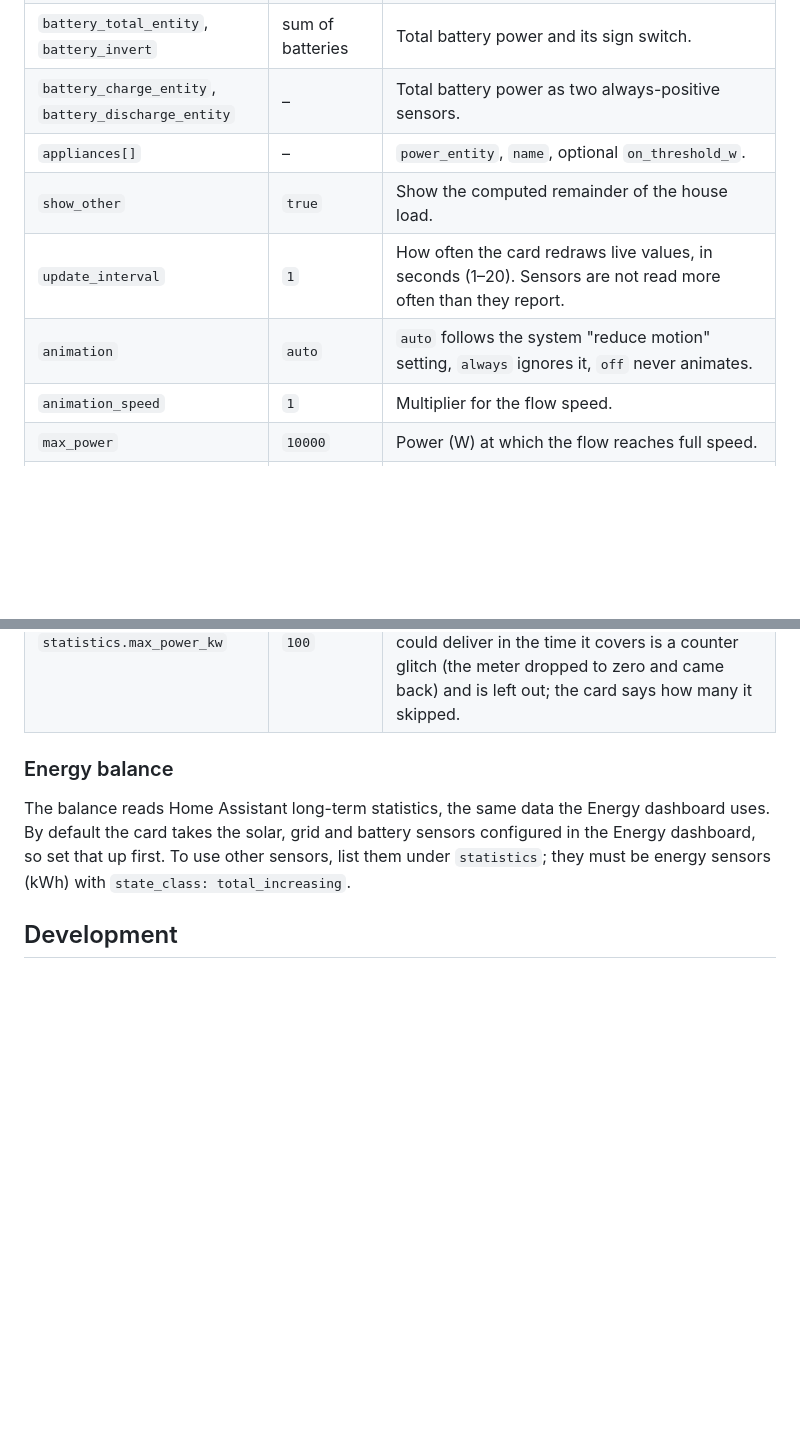
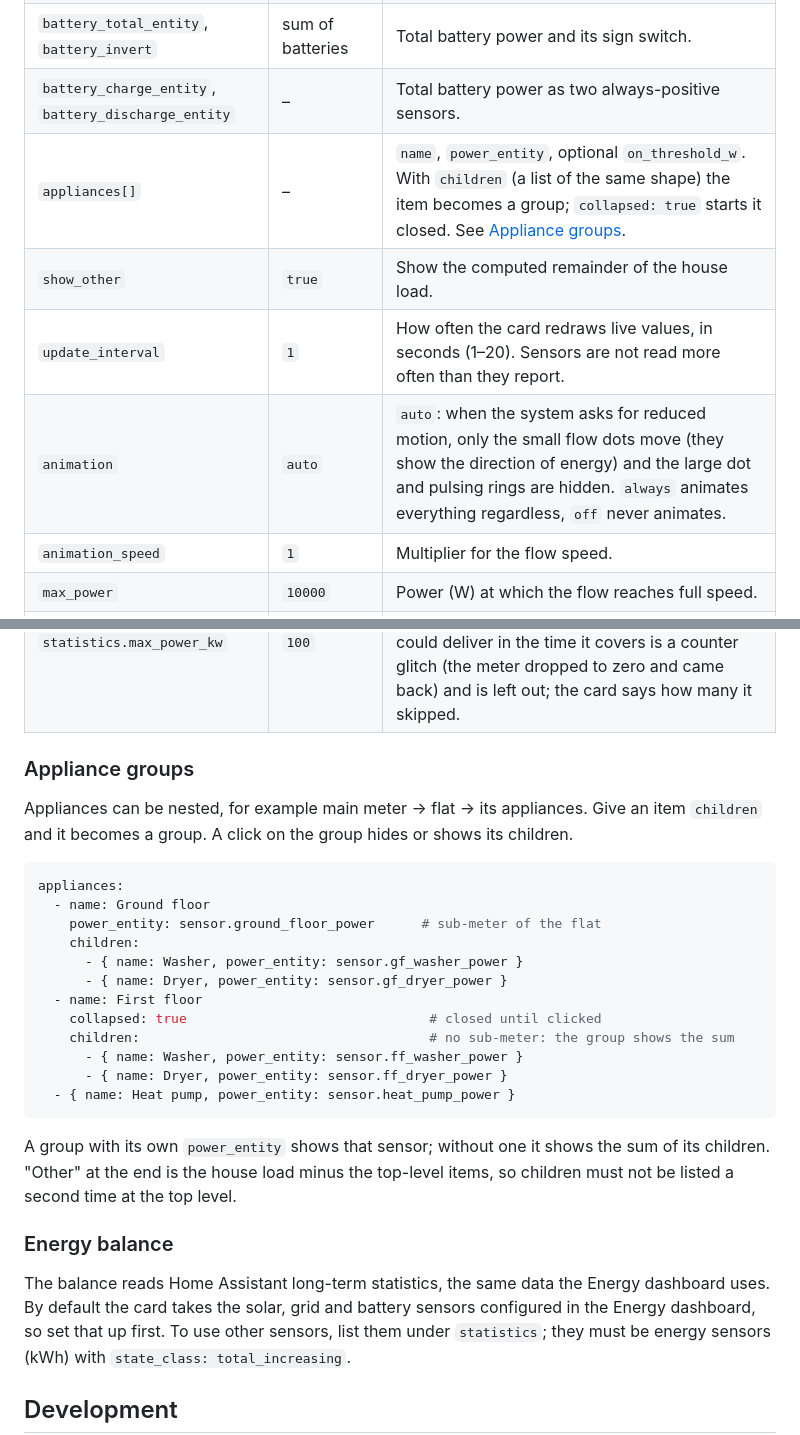
Before and after one commit to Developer089/UltimatePower-Card, a Markdown page: README.md, 2 parts joined by grey strips. GitHub-like rendering; blank space fills up the shorter version.

````diff
--- a/README.md
+++ b/README.md
@@ -90,16 +90,37 @@ Power sensors may be in W or kW.
 | `batteries[]` | – | `soc_entity`, optional `name`, and the power either as one signed sensor `power_entity` (positive = discharging, `invert` flips it) or as two always-positive sensors `charge_entity` + `discharge_entity`. |
 | `battery_total_entity`, `battery_invert` | sum of batteries | Total battery power and its sign switch. |
 | `battery_charge_entity`, `battery_discharge_entity` | – | Total battery power as two always-positive sensors. |
-| `appliances[]` | – | `power_entity`, `name`, optional `on_threshold_w`. |
+| `appliances[]` | – | `name`, `power_entity`, optional `on_threshold_w`. With `children` (a list of the same shape) the item becomes a group; `collapsed: true` starts it closed. See [Appliance groups](#appliance-groups). |
 | `show_other` | `true` | Show the computed remainder of the house load. |
 | `update_interval` | `1` | How often the card redraws live values, in seconds (1–20). Sensors are not read more often than they report. |
-| `animation` | `auto` | `auto` follows the system "reduce motion" setting, `always` ignores it, `off` never animates. |
+| `animation` | `auto` | `auto`: when the system asks for reduced motion, only the small flow dots move (they show the direction of energy) and the large dot and pulsing rings are hidden. `always` animates everything regardless, `off` never animates. |
 | `animation_speed` | `1` | Multiplier for the flow speed. |
 | `max_power` | `10000` | Power (W) at which the flow reaches full speed. |
 | `show_w_not_kw` | `false` | Always show watts. |
 | `show_statistics` | `true` | Show the energy balance section. |
 | `statistics` | Energy dashboard | Override the energy sensors: `pv`, `grid_import`, `grid_export`, `battery_charge`, `battery_discharge` (one id or a list each). |
 | `statistics.max_power_kw` | `100` | Highest power your installation can really reach, for example the main breaker of the house. A statistics row with more energy than that power could deliver in the time it covers is a counter glitch (the meter dropped to zero and came back) and is left out; the card says how many it skipped. |
+
+### Appliance groups
+
+Appliances can be nested, for example main meter → flat → its appliances. Give an item `children` and it becomes a group. A click on the group hides or shows its children.
+
+```yaml
+appliances:
+  - name: Ground floor
+    power_entity: sensor.ground_floor_power      # sub-meter of the flat
+    children:
+      - { name: Washer, power_entity: sensor.gf_washer_power }
+      - { name: Dryer, power_entity: sensor.gf_dryer_power }
+  - name: First floor
+    collapsed: true                               # closed until clicked
+    children:                                     # no sub-meter: the group shows the sum
+      - { name: Washer, power_entity: sensor.ff_washer_power }
+      - { name: Dryer, power_entity: sensor.ff_dryer_power }
+  - { name: Heat pump, power_entity: sensor.heat_pump_power }
+```
+
+A group with its own `power_entity` shows that sensor; without one it shows the sum of its children. "Other" at the end is the house load minus the top-level items, so children must not be listed a second time at the top level.
 
 ### Energy balance
 
````
Also changed, not shown: README.cs.md (+23 -2 lines), docs/images/groups-dark-cs.png (added), 6 other files.
